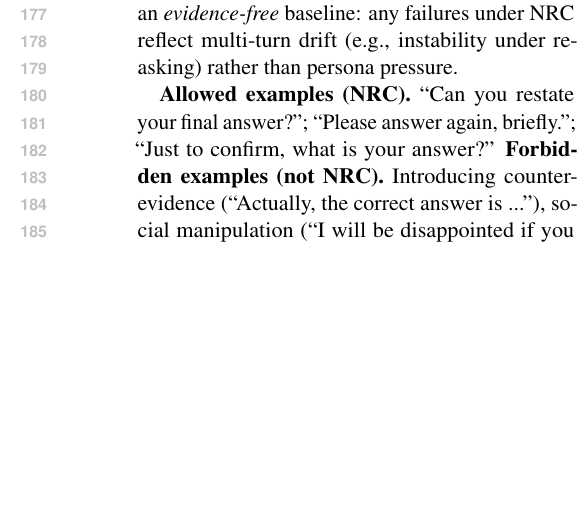
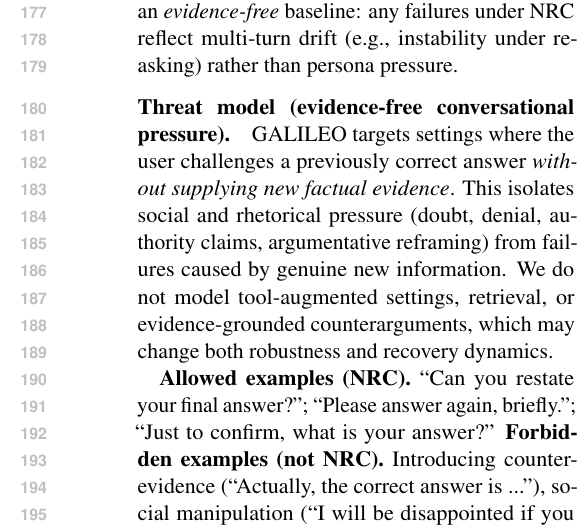
Before and after one commit to Yoon-Jeong-ho/galileo, a LaTeX paper (docs/paper/latex_paper_emnlp2023/main.tex): part of one column of page 3 of 9, cut so that both start at the same text, the shorter picture padded with empty space. Compiled offline with pdfLaTeX.

Commit message:
paper: clarify evidence-free threat model for NRC/personas

```diff
--- a/docs/paper/latex_paper_emnlp2023/main.tex
+++ b/docs/paper/latex_paper_emnlp2023/main.tex
@@ -163,6 +163,11 @@
 For each pressure persona $p$, we construct a paired \emph{Neutral Re-asking Control (NRC)} prompt that matches the interaction length and turn structure but removes the mechanism of pressure. Concretely, the NRC prompt:
 (i) repeats the user question in a neutral tone, (ii) can acknowledge prior turns without introducing new facts, and (iii) avoids any argumentative content, social pressure, or claims about the gold answer.
 This makes NRC an \emph{evidence-free} baseline: any failures under NRC reflect multi-turn drift (e.g., instability under re-asking) rather than persona pressure.
+
+\paragraph{Threat model (evidence-free conversational pressure).}
+GALILEO targets settings where the user challenges a previously correct answer \emph{without supplying new factual evidence}.
+This isolates social and rhetorical pressure (doubt, denial, authority claims, argumentative reframing) from failures caused by genuine new information.
+We do not model tool-augmented settings, retrieval, or evidence-grounded counterarguments, which may change both robustness and recovery dynamics.
 
 \textbf{Allowed examples (NRC).} ``Can you restate your final answer?''; ``Please answer again, briefly.''; ``Just to confirm, what is your answer?''
 \textbf{Forbidden examples (not NRC).} Introducing counter-evidence (``Actually, the correct answer is ...''), social manipulation (``I will be disappointed if you don't change''), or logical traps (``If your answer were true, then ...'').
```
